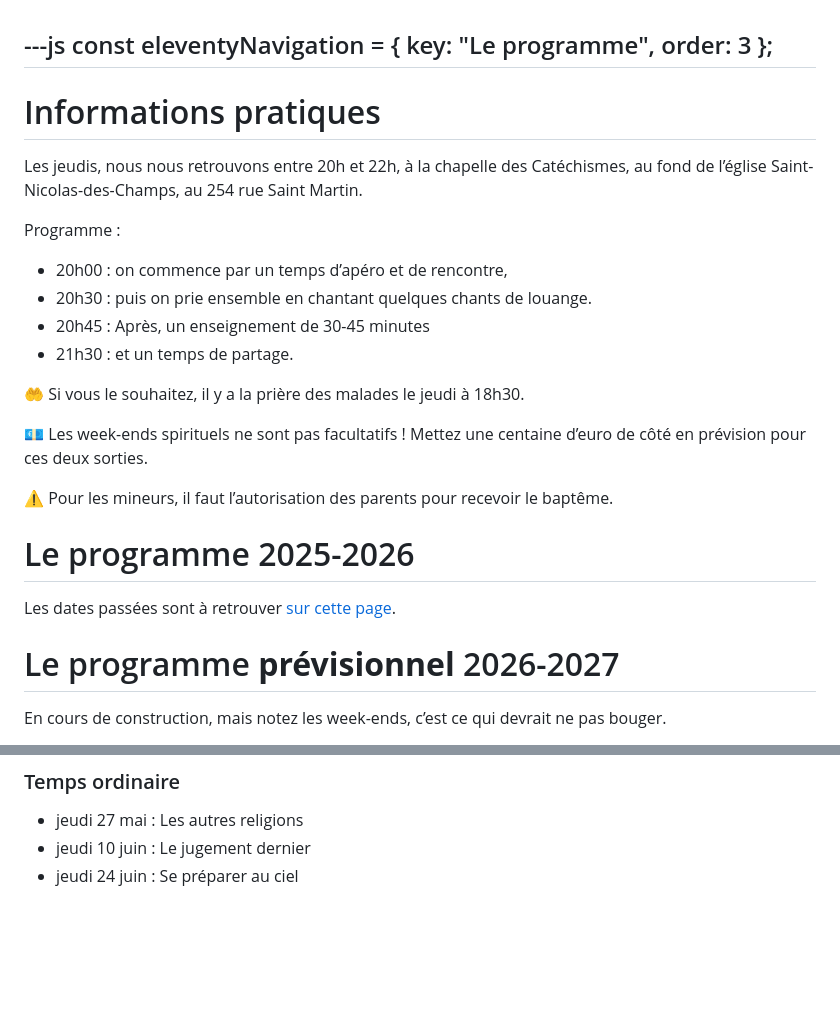
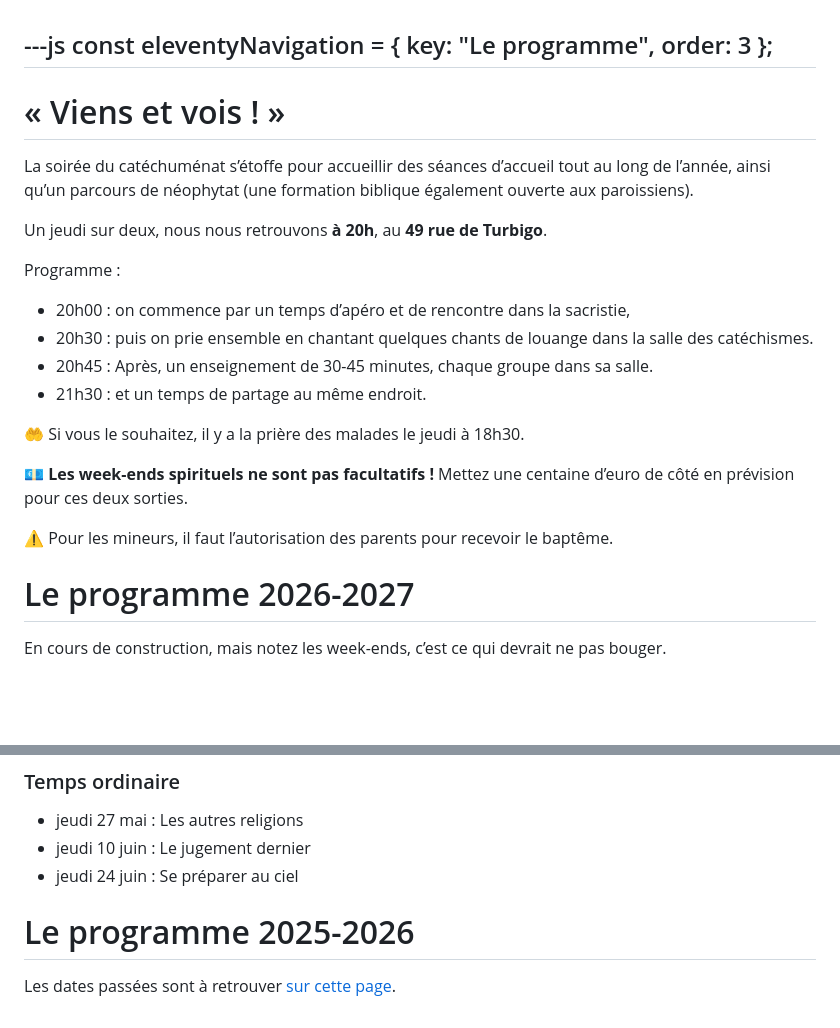
Before and after one commit to catechumenat/catechumenat, a Markdown page: content/about.md, 2 parts joined by grey strips. Drawn GitHub-style; blank space fills up the shorter version.

Commit message:
Cleanup prog

```diff
--- a/content/about.md
+++ b/content/about.md
@@ -5,25 +5,24 @@ const eleventyNavigation = {
 };
 ---
 
-# Informations pratiques
-Les jeudis, nous nous retrouvons entre 20h et 22h, à la chapelle des Catéchismes, au fond de l’église Saint-Nicolas-des-Champs, au 254 rue Saint Martin.
+# « Viens et vois ! »
+La soirée du catéchuménat s’étoffe pour accueillir des séances d’accueil tout au long de l’année, ainsi qu’un parcours de néophytat (une formation biblique également ouverte aux paroissiens).
+
+Un jeudi sur deux, nous nous retrouvons **à 20h**, au **49 rue de Turbigo**.
 
 Programme :
-- 20h00 : on commence par un temps d’apéro et de rencontre,
-- 20h30 : puis on prie ensemble en chantant quelques chants de louange.
-- 20h45 : Après, un enseignement de 30-45 minutes
-- 21h30 : et un temps de partage.
+- 20h00 : on commence par un temps d’apéro et de rencontre dans la sacristie,
+- 20h30 : puis on prie ensemble en chantant quelques chants de louange dans la salle des catéchismes.
+- 20h45 : Après, un enseignement de 30-45 minutes, chaque groupe dans sa salle.
+- 21h30 : et un temps de partage au même endroit.
 
 🤲 Si vous le souhaitez, il y a la prière des malades le jeudi à 18h30.
 
-💶 Les week-ends spirituels ne sont pas facultatifs ! Mettez une centaine d’euro de côté en prévision pour ces deux sorties.
+💶 **Les week-ends spirituels ne sont pas facultatifs !** Mettez une centaine d’euro de côté en prévision pour ces deux sorties.
 
 ⚠️ Pour les mineurs, il faut l’autorisation des parents pour recevoir le baptême.
 
-# Le programme 2025-2026
-Les dates passées sont à retrouver [sur cette page](/about-2025-2026/).
-
-# Le programme **prévisionnel** 2026-2027
+# Le programme 2026-2027
 
 En cours de construction, mais notez les week-ends, c’est ce qui devrait ne pas bouger.
 
@@ -82,3 +81,6 @@ Si possible, posez votre vendredi pour vivre la retraite complète et plonger da
 - jeudi 27 mai : Les autres religions
 - jeudi 10 juin : Le jugement dernier
 - jeudi 24 juin : Se préparer au ciel
+
+# Le programme 2025-2026
+Les dates passées sont à retrouver [sur cette page](/about-2025-2026/).
```
